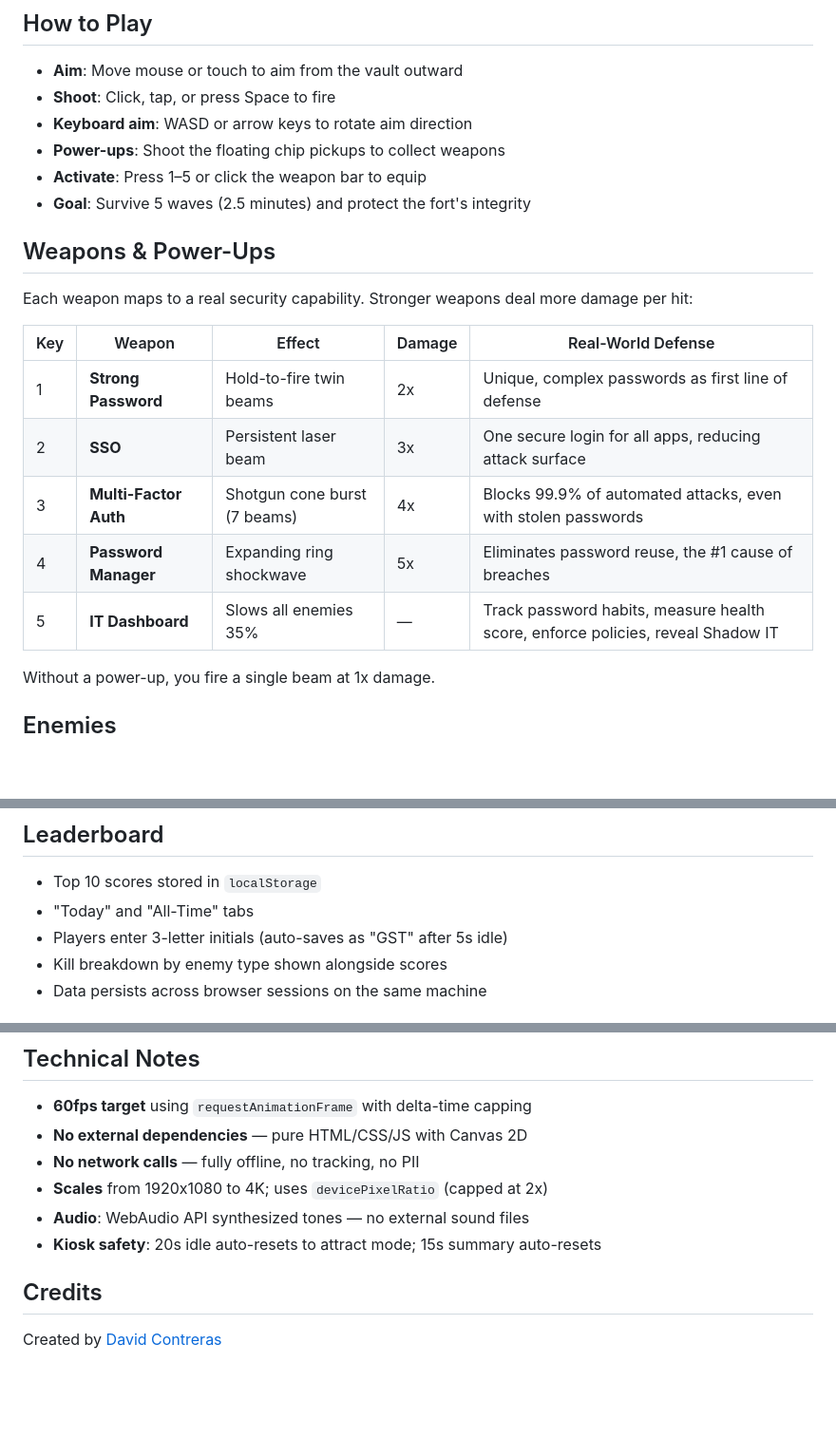
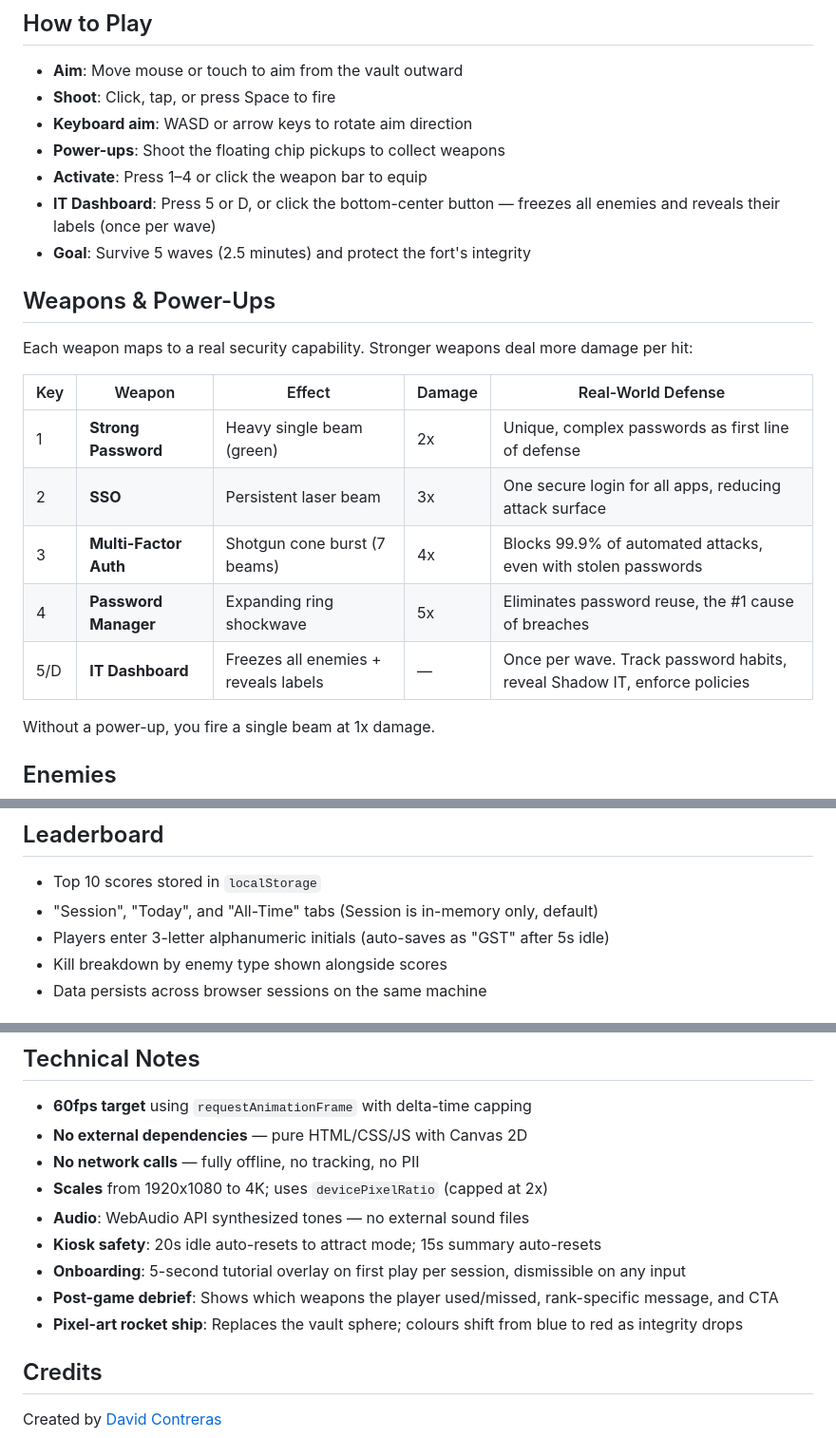
Before and after one commit to VectorAdNardis/TheVaultGuardian, a Markdown page: README.md, 3 parts joined by grey strips. Shown at 95% size. Rendered like a GitHub page; blank space fills up the shorter version.

Commit message:
v19: Update README to reflect all panel feedback changes
- Document IT Dashboard as once-per-wave ability with freeze + labels
- Update Strong Password description (single green beam, not twin)
- Add Session tab to leaderboard docs
- Document onboarding overlay, post-game debrief, and pixel-art rocket

Co-Authored-By: Claude Opus 4.6 (1M context) <noreply@anthropic.com>

```diff
--- a/README.md
+++ b/README.md
@@ -30,7 +30,8 @@ Combined with MFA, SSO, and SaaS monitoring, organizations can build a defense-i
 - **Shoot**: Click, tap, or press Space to fire
 - **Keyboard aim**: WASD or arrow keys to rotate aim direction
 - **Power-ups**: Shoot the floating chip pickups to collect weapons
-- **Activate**: Press 1–5 or click the weapon bar to equip
+- **Activate**: Press 1–4 or click the weapon bar to equip
+- **IT Dashboard**: Press 5 or D, or click the bottom-center button — freezes all enemies and reveals their labels (once per wave)
 - **Goal**: Survive 5 waves (2.5 minutes) and protect the fort's integrity
 
 ## Weapons & Power-Ups
@@ -39,11 +40,11 @@ Each weapon maps to a real security capability. Stronger weapons deal more damag
 
 | Key | Weapon | Effect | Damage | Real-World Defense |
 |-----|--------|--------|--------|--------------------|
-| 1 | **Strong Password** | Hold-to-fire twin beams | 2x | Unique, complex passwords as first line of defense |
+| 1 | **Strong Password** | Heavy single beam (green) | 2x | Unique, complex passwords as first line of defense |
 | 2 | **SSO** | Persistent laser beam | 3x | One secure login for all apps, reducing attack surface |
 | 3 | **Multi-Factor Auth** | Shotgun cone burst (7 beams) | 4x | Blocks 99.9% of automated attacks, even with stolen passwords |
 | 4 | **Password Manager** | Expanding ring shockwave | 5x | Eliminates password reuse, the #1 cause of breaches |
-| 5 | **IT Dashboard** | Slows all enemies 35% | — | Track password habits, measure health score, enforce policies, reveal Shadow IT |
+| 5/D | **IT Dashboard** | Freezes all enemies + reveals labels | — | Once per wave. Track password habits, reveal Shadow IT, enforce policies |
 
 Without a power-up, you fire a single beam at 1x damage.
 
@@ -75,8 +76,8 @@ Threats escalate across 5 waves, introducing tougher enemies as the game progres
 ## Leaderboard
 
 - Top 10 scores stored in `localStorage`
-- "Today" and "All-Time" tabs
-- Players enter 3-letter initials (auto-saves as "GST" after 5s idle)
+- "Session", "Today", and "All-Time" tabs (Session is in-memory only, default)
+- Players enter 3-letter alphanumeric initials (auto-saves as "GST" after 5s idle)
 - Kill breakdown by enemy type shown alongside scores
 - Data persists across browser sessions on the same machine
 
@@ -142,6 +143,9 @@ TheVaultGuardian/
 - **Scales** from 1920x1080 to 4K; uses `devicePixelRatio` (capped at 2x)
 - **Audio**: WebAudio API synthesized tones — no external sound files
 - **Kiosk safety**: 20s idle auto-resets to attract mode; 15s summary auto-resets
+- **Onboarding**: 5-second tutorial overlay on first play per session, dismissible on any input
+- **Post-game debrief**: Shows which weapons the player used/missed, rank-specific message, and CTA
+- **Pixel-art rocket ship**: Replaces the vault sphere; colours shift from blue to red as integrity drops
 
 ## Credits
 
```
